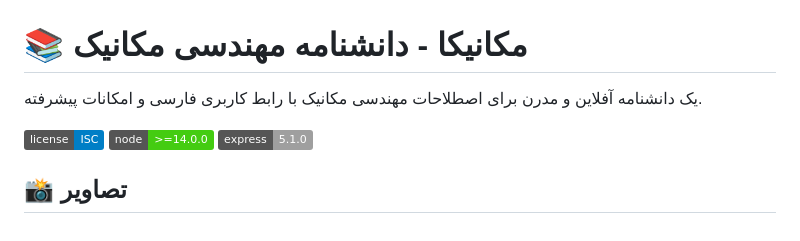
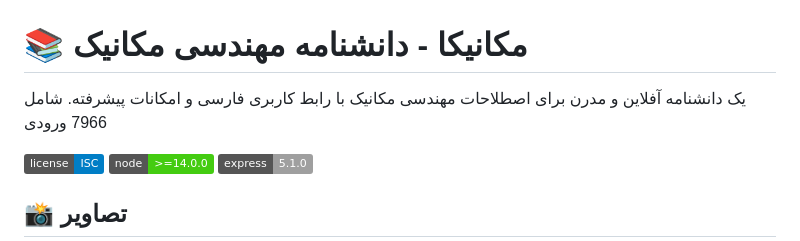
Before and after one commit to payam-shg/Mechanica, a Markdown page: README.md, the part around the change. GitHub-like rendering; badges without logos.

```diff
--- a/README.md
+++ b/README.md
@@ -1,6 +1,7 @@
 # 📚 مکانیکا - دانشنامه مهندسی مکانیک
 
 یک دانشنامه آفلاین و مدرن برای اصطلاحات مهندسی مکانیک با رابط کاربری فارسی و امکانات پیشرفته.
+شامل 7966 ورودی
 
 ![License](https://img.shields.io/badge/license-ISC-blue.svg)
 ![Node](https://img.shields.io/badge/node-%3E%3D14.0.0-brightgreen.svg)
```
